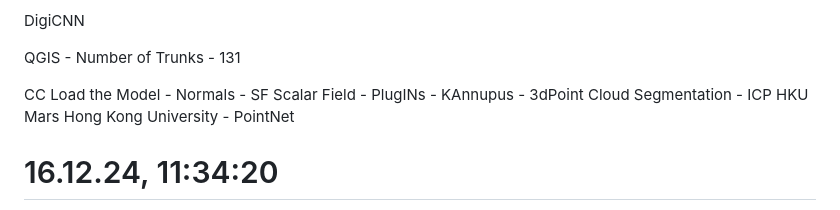
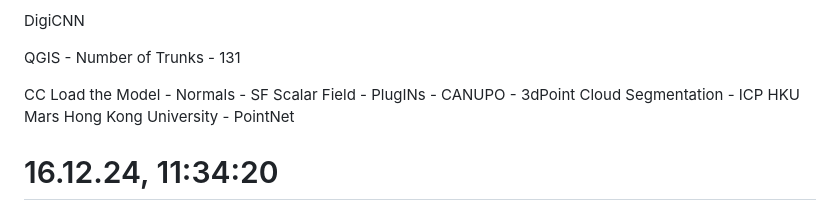
Before and after one commit to ItsShriks/RnD, a Markdown page: Essentials/TimeSheet.md, the part around the change printed below. Drawn GitHub-style.

```diff
--- a/Essentials/TimeSheet.md
+++ b/Essentials/TimeSheet.md
@@ -146,7 +146,7 @@ DigiCNN
 QGIS - Number of Trunks - 131
 
 CC
-Load the Model - Normals - SF Scalar Field - PlugINs - KAnnupus - 3dPoint Cloud Segmentation - ICP
+Load the Model - Normals - SF Scalar Field - PlugINs - CANUPO - 3dPoint Cloud Segmentation - ICP
 HKU Mars Hong Kong University - PointNet
 
 # 16.12.24, 11:34:20
```
Also changed, not shown: other parts of Essentials/TimeSheet.md (+0 -1 lines).
